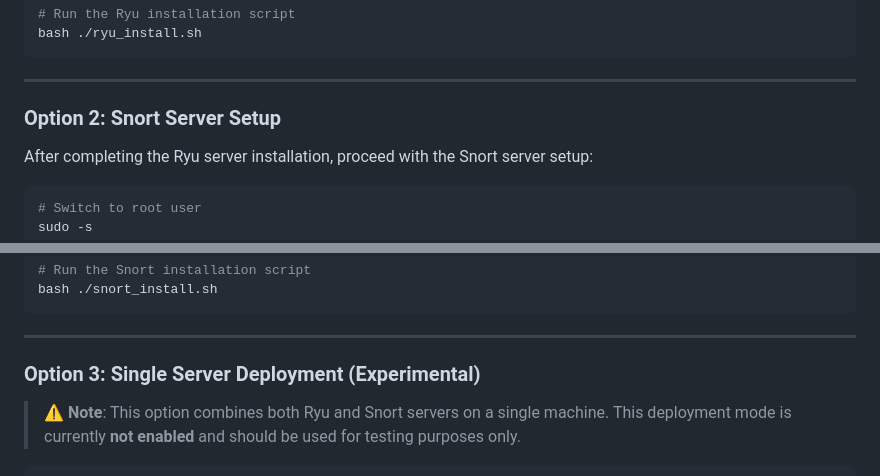
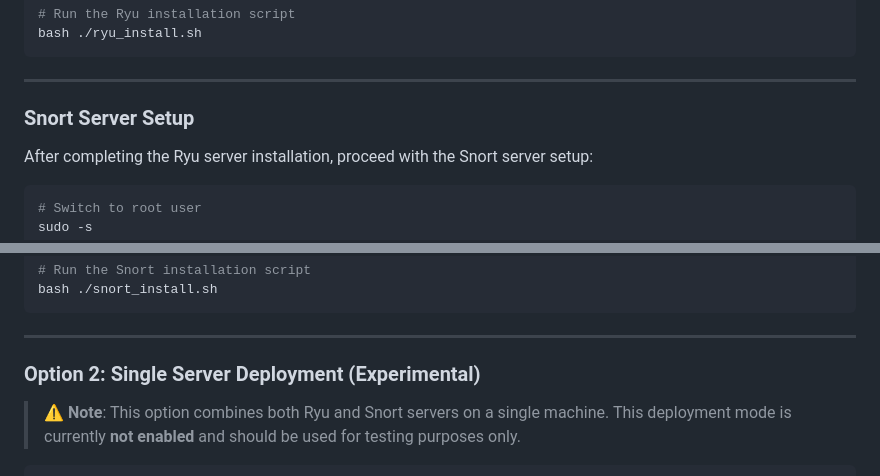
Before and after one commit to sinyuan1022/NetDefender, a Markdown page: README.md, 2 parts joined by grey strips. Drawn GitHub-style.

Commit message:
Update section titles in README.md

```diff
--- a/README.md
+++ b/README.md
@@ -117,7 +117,7 @@ bash ./ryu_install.sh
 
 ---
 
-### Option 2: Snort Server Setup
+### Snort Server Setup
 
 After completing the Ryu server installation, proceed with the Snort server setup:
 
@@ -140,7 +140,7 @@ bash ./snort_install.sh
 
 ---
 
-### Option 3: Single Server Deployment (Experimental)
+### Option 2: Single Server Deployment (Experimental)
 
 > **⚠️ Note**: This option combines both Ryu and Snort servers on a single machine. This deployment mode is currently **not enabled** and should be used for testing purposes only.
 
```
